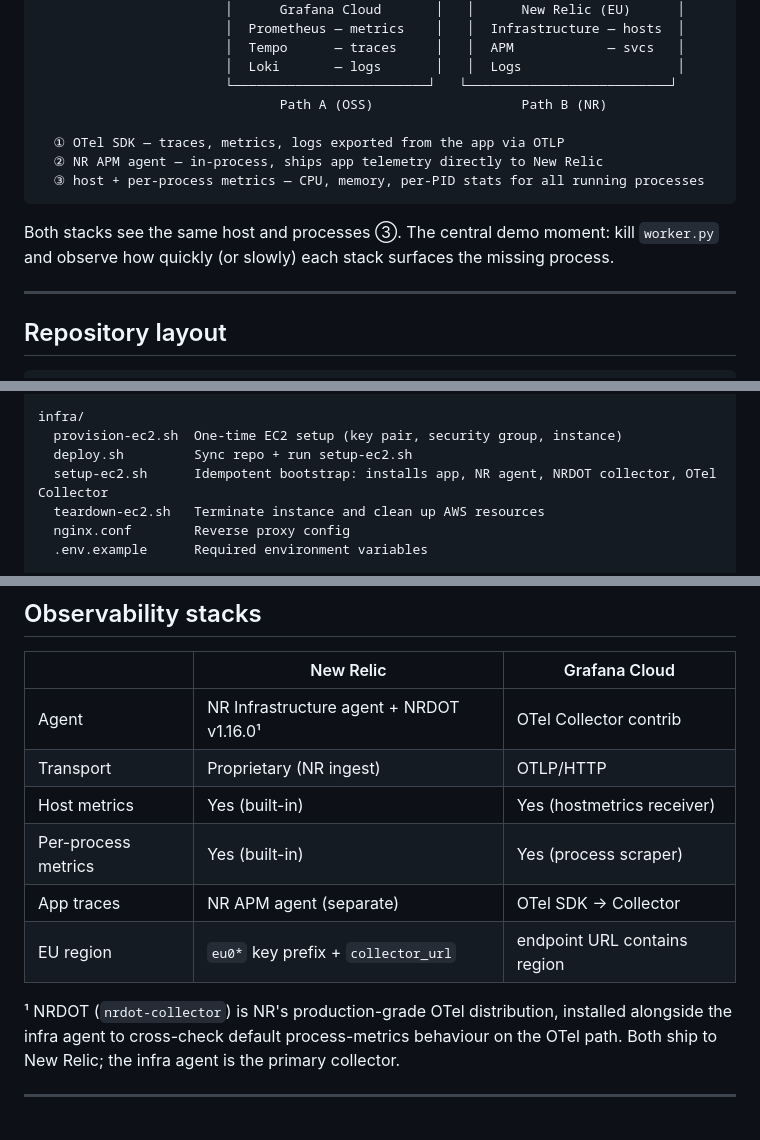
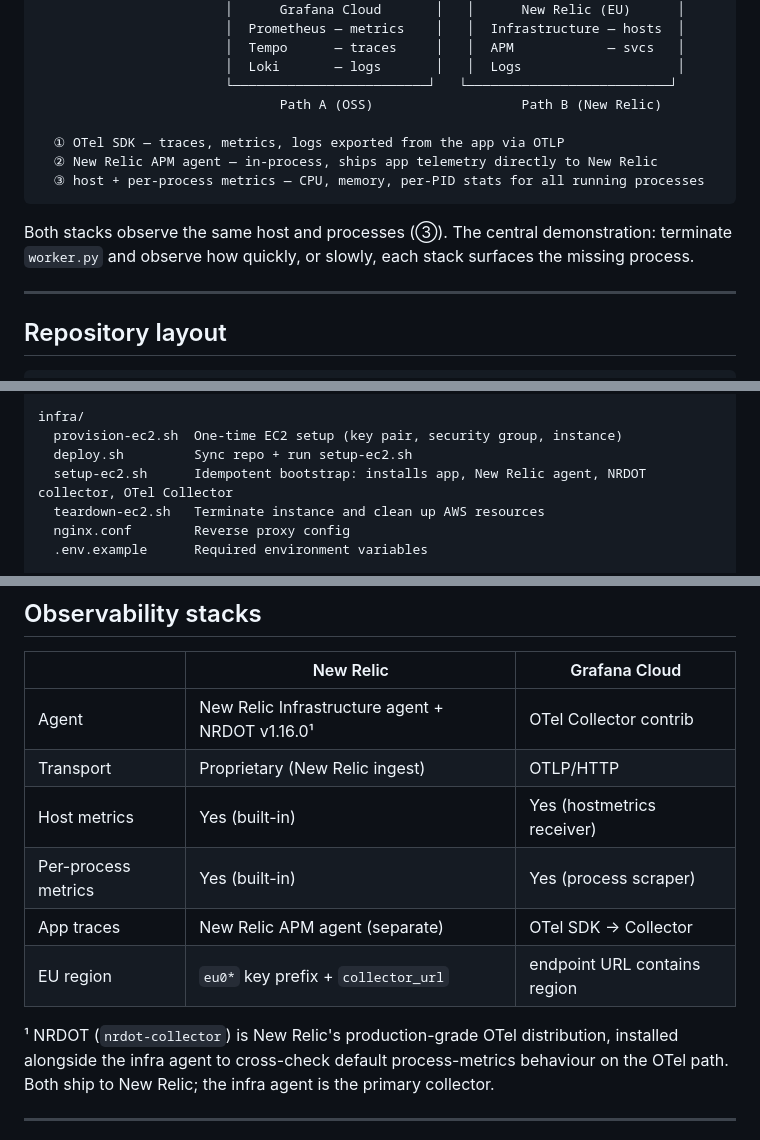
Before and after one commit to anirbanpx/NR-sandbox, a Markdown page: README.md, 3 parts joined by grey strips. Rendered like a GitHub page.

````diff
--- a/README.md
+++ b/README.md
@@ -72,15 +76,15 @@ auto-instrumented by either stack — killing it mid-run is the central demo mom
                         │  Tempo      — traces     │   │  APM            — svcs   │
                         │  Loki       — logs       │   │  Logs                    │
                         └─────────────────────────┘   └──────────────────────────┘
-                               Path A (OSS)                   Path B (NR)
+                               Path A (OSS)                   Path B (New Relic)
 
   ① OTel SDK — traces, metrics, logs exported from the app via OTLP
-  ② NR APM agent — in-process, ships app telemetry directly to New Relic
+  ② New Relic APM agent — in-process, ships app telemetry directly to New Relic
   ③ host + per-process metrics — CPU, memory, per-PID stats for all running processes
 ```
 
-Both stacks see the same host and processes ③. The central demo moment: kill `worker.py`
-and observe how quickly (or slowly) each stack surfaces the missing process.
+Both stacks observe the same host and processes (③). The central demonstration: terminate
+`worker.py` and observe how quickly, or slowly, each stack surfaces the missing process.
 
 ---
 
@@ -100,7 +104,7 @@ collector/
 infra/
   provision-ec2.sh  One-time EC2 setup (key pair, security group, instance)
   deploy.sh         Sync repo + run setup-ec2.sh
-  setup-ec2.sh      Idempotent bootstrap: installs app, NR agent, NRDOT collector, OTel Collector
+  setup-ec2.sh      Idempotent bootstrap: installs app, New Relic agent, NRDOT collector, OTel Collector
   teardown-ec2.sh   Terminate instance and clean up AWS resources
   nginx.conf        Reverse proxy config
   .env.example      Required environment variables
@@ -177,14 +181,14 @@ curl http://<public-ip>/health
 
 | | New Relic | Grafana Cloud |
 |---|---|---|
-| Agent | NR Infrastructure agent + NRDOT v1.16.0¹ | OTel Collector contrib |
-| Transport | Proprietary (NR ingest) | OTLP/HTTP |
+| Agent | New Relic Infrastructure agent + NRDOT v1.16.0¹ | OTel Collector contrib |
+| Transport | Proprietary (New Relic ingest) | OTLP/HTTP |
 | Host metrics | Yes (built-in) | Yes (hostmetrics receiver) |
 | Per-process metrics | Yes (built-in) | Yes (process scraper) |
-| App traces | NR APM agent (separate) | OTel SDK → Collector |
+| App traces | New Relic APM agent (separate) | OTel SDK → Collector |
 | EU region | `eu0*` key prefix + `collector_url` | endpoint URL contains region |
 
-¹ NRDOT (`nrdot-collector`) is NR's production-grade OTel distribution, installed alongside the
+¹ NRDOT (`nrdot-collector`) is New Relic's production-grade OTel distribution, installed alongside the
 infra agent to cross-check default process-metrics behaviour on the OTel path. Both ship to New
 Relic; the infra agent is the primary collector.
 
````
Also changed, not shown: other parts of README.md (+34 -30 lines).
